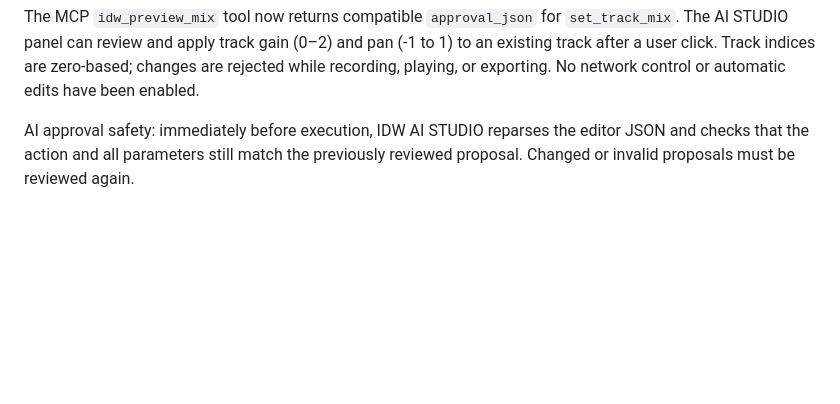
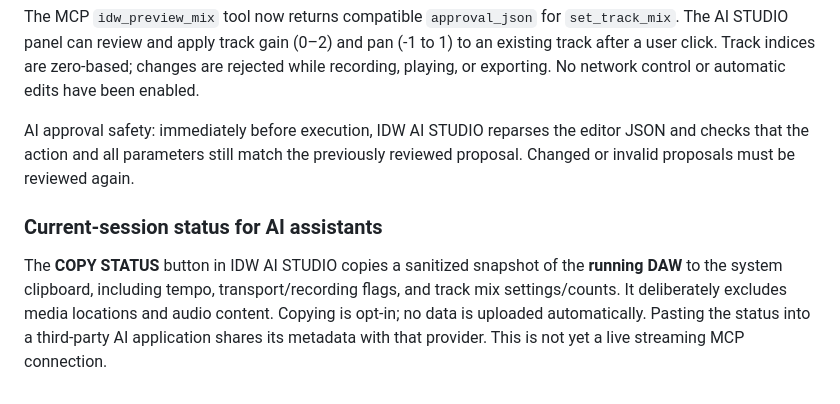
Before and after one commit to marcustwest77-collab/IDW-Voice-MIDI-Studio, a Markdown page: DAW/README.md, the part around the change. Rendered like a GitHub page; blank space fills up the shorter version.

Commit message:
V14 AI: document current-session metadata sharing boundary

```diff
--- a/DAW/README.md
+++ b/DAW/README.md
@@ -87,3 +87,7 @@ The **PASTE JSON** button imports a proposal from the system clipboard. Pasting
 The MCP `idw_preview_mix` tool now returns compatible `approval_json` for `set_track_mix`. The AI STUDIO panel can review and apply track gain (0–2) and pan (-1 to 1) to an existing track after a user click. Track indices are zero-based; changes are rejected while recording, playing, or exporting. No network control or automatic edits have been enabled.
 
 AI approval safety: immediately before execution, IDW AI STUDIO reparses the editor JSON and checks that the action and all parameters still match the previously reviewed proposal. Changed or invalid proposals must be reviewed again.
+
+### Current-session status for AI assistants
+
+The **COPY STATUS** button in IDW AI STUDIO copies a sanitized snapshot of the **running DAW** to the system clipboard, including tempo, transport/recording flags, and track mix settings/counts. It deliberately excludes media locations and audio content. Copying is opt-in; no data is uploaded automatically. Pasting the status into a third-party AI application shares its metadata with that provider. This is not yet a live streaming MCP connection.
```
